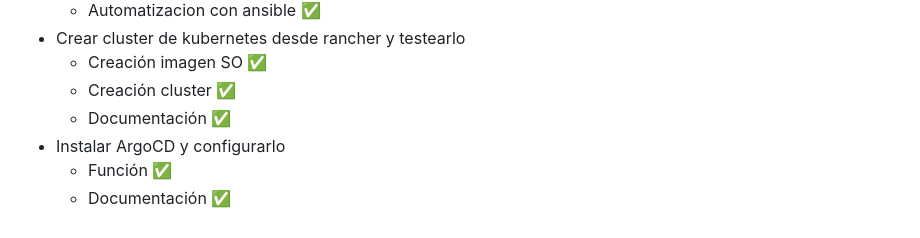
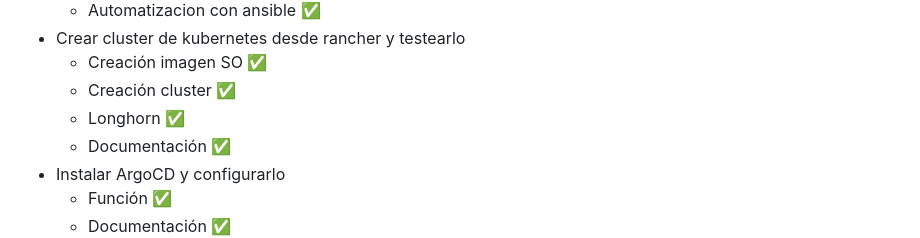
Before and after one commit to firex20/ProyectoFinalCiclo, a Markdown page: README.md, the part around the change. Rendered like a GitHub page.

```diff
--- a/README.md
+++ b/README.md
@@ -33,6 +33,7 @@ También, al estar basada en clústeres y replicada y tener varios enlaces dupli
 - Crear cluster de kubernetes desde rancher y testearlo
     - Creación imagen SO ✅
     - Creación cluster ✅
+    - Longhorn ✅
     - Documentación ✅
 - Instalar ArgoCD y configurarlo
     - Función ✅
```
Also changed, not shown: 05-CreacionClusterKubernetes/readme.md (+34 -0 lines), 05-CreacionClusterKubernetes/Images/Captura4-2.PNG (added), 05-CreacionClusterKubernetes/Images/longhorn1.PNG (added), 05-CreacionClusterKubernetes/Images/longhorn2.PNG (added).
